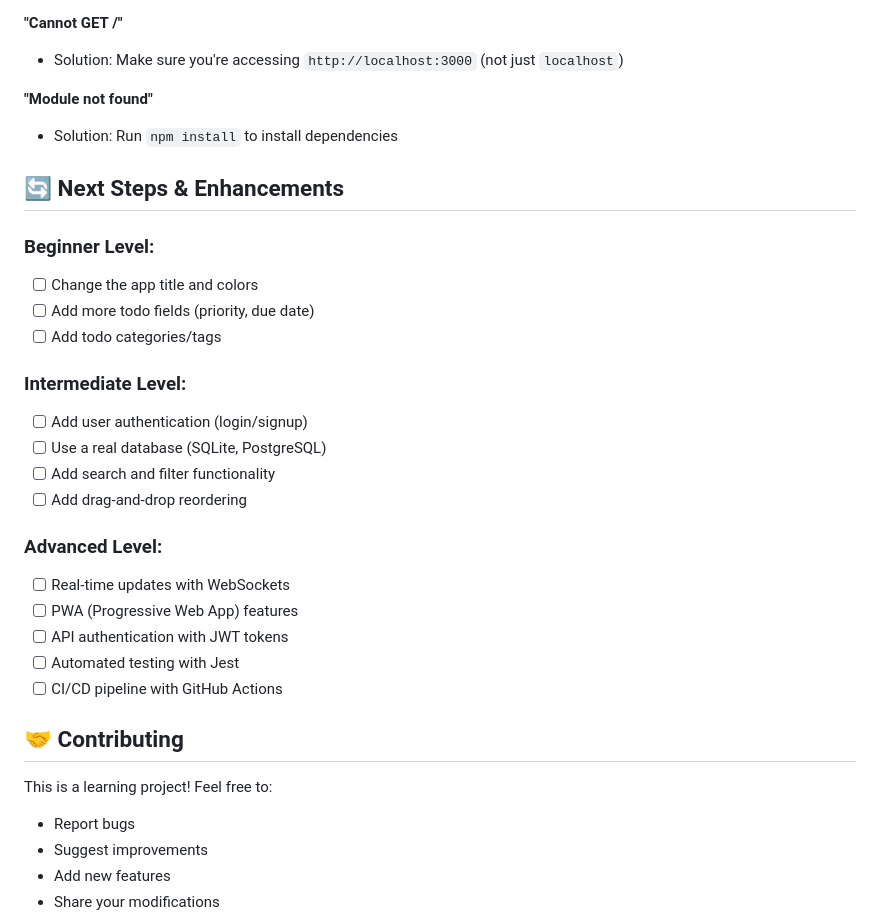
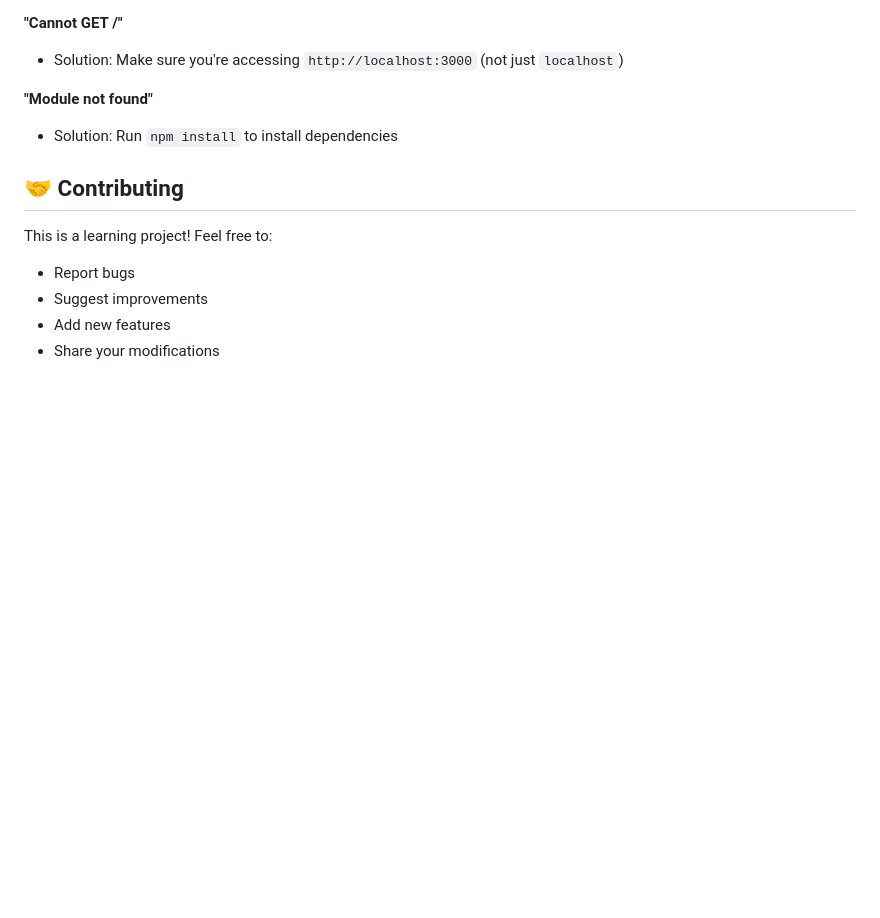
Before and after one commit to vanshitsharma18/todo-app-deployment, a Markdown page: README.md, the part around the change. Rendered like a GitHub page; blank space fills up the shorter version.

```diff
--- a/README.md
+++ b/README.md
@@ -174,26 +174,6 @@ docker run -p 3000:3000 todo-app
 **"Module not found"**
 - Solution: Run `npm install` to install dependencies
 
-## 🔄 Next Steps & Enhancements
-
-### Beginner Level:
-- [ ] Change the app title and colors
-- [ ] Add more todo fields (priority, due date)
-- [ ] Add todo categories/tags
-
-### Intermediate Level:
-- [ ] Add user authentication (login/signup)
-- [ ] Use a real database (SQLite, PostgreSQL)
-- [ ] Add search and filter functionality
-- [ ] Add drag-and-drop reordering
-
-### Advanced Level:
-- [ ] Real-time updates with WebSockets
-- [ ] PWA (Progressive Web App) features
-- [ ] API authentication with JWT tokens
-- [ ] Automated testing with Jest
-- [ ] CI/CD pipeline with GitHub Actions
-
 ## 🤝 Contributing
 
 This is a learning project! Feel free to:
```
